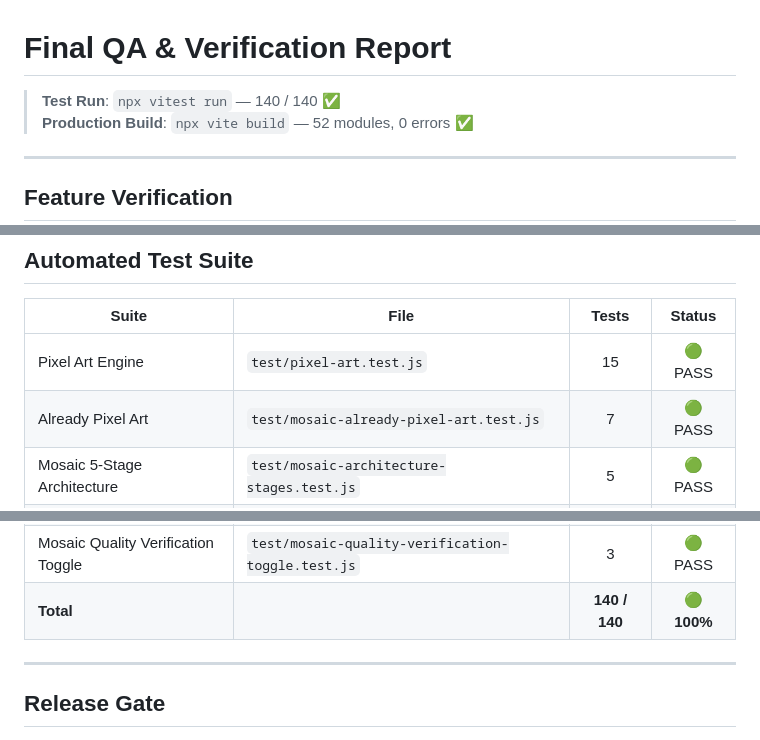
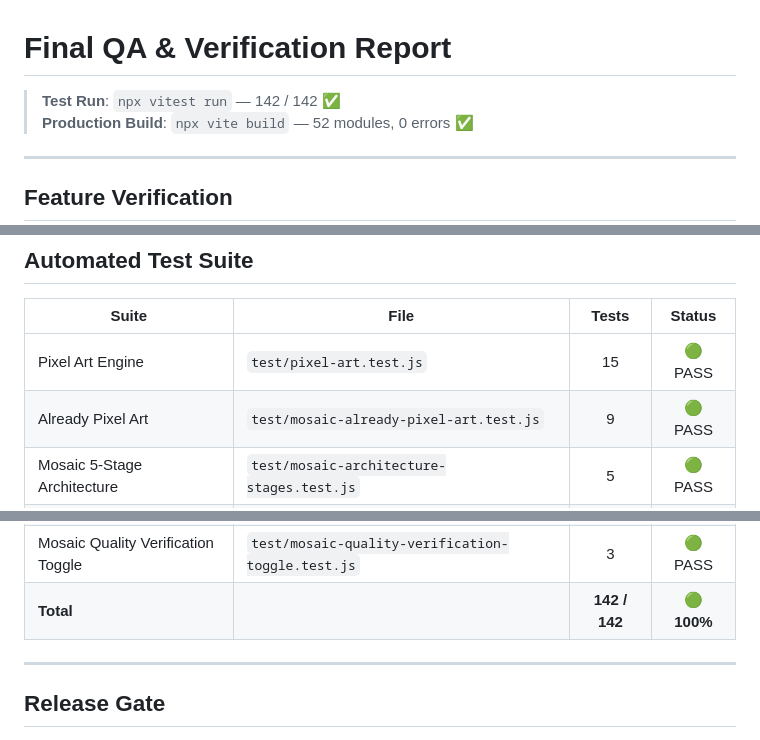
Before and after one commit to shakilcreativework/pixel-art-actionplan-backup-v16-try-final-website, a Markdown page: docs/FINAL_QA_REPORT.md, 3 parts joined by grey strips. Drawn GitHub-style.

```diff
--- a/docs/FINAL_QA_REPORT.md
+++ b/docs/FINAL_QA_REPORT.md
@@ -1,6 +1,6 @@
 # Final QA & Verification Report
 
-> **Test Run**: `npx vitest run` — 140 / 140 ✅
+> **Test Run**: `npx vitest run` — 142 / 142 ✅
 > **Production Build**: `npx vite build` — 52 modules, 0 errors ✅
 
 ---
@@ -49,7 +49,7 @@
 | Suite | File | Tests | Status |
 |---|---|:---:|:---:|
 | Pixel Art Engine | `test/pixel-art.test.js` | 15 | 🟢 PASS |
-| Already Pixel Art | `test/mosaic-already-pixel-art.test.js` | 7 | 🟢 PASS |
+| Already Pixel Art | `test/mosaic-already-pixel-art.test.js` | 9 | 🟢 PASS |
 | Mosaic 5-Stage Architecture | `test/mosaic-architecture-stages.test.js` | 5 | 🟢 PASS |
 | Mosaic Background Removal | `test/mosaic-background-removal.test.js` | 9 | 🟢 PASS |
 | Mosaic Pixel-Perfect Preservation | `test/mosaic-pixel-perfect-preservation.test.js` | 12 | 🟢 PASS |
@@ -67,7 +67,7 @@
 | Mosaic Strategies & Sampling | `test/mosaic-strategies-and-sampling.test.js` | 12 | 🟢 PASS |
 | Mosaic v2 Pure Pixel Pipeline | `test/mosaic-v2-pure-pixel-pipeline.test.js` | 13 | 🟢 PASS |
 | Mosaic Quality Verification Toggle | `test/mosaic-quality-verification-toggle.test.js` | 3 | 🟢 PASS |
-| **Total** | | **140 / 140** | **🟢 100%** |
+| **Total** | | **142 / 142** | **🟢 100%** |
 
 ---
 
```
Also changed, not shown: WEBSITE_DEVELOPMENT_TRACKER.md (+5 -2 lines), docs/ARCHITECTURE.md (+2 -2 lines).
